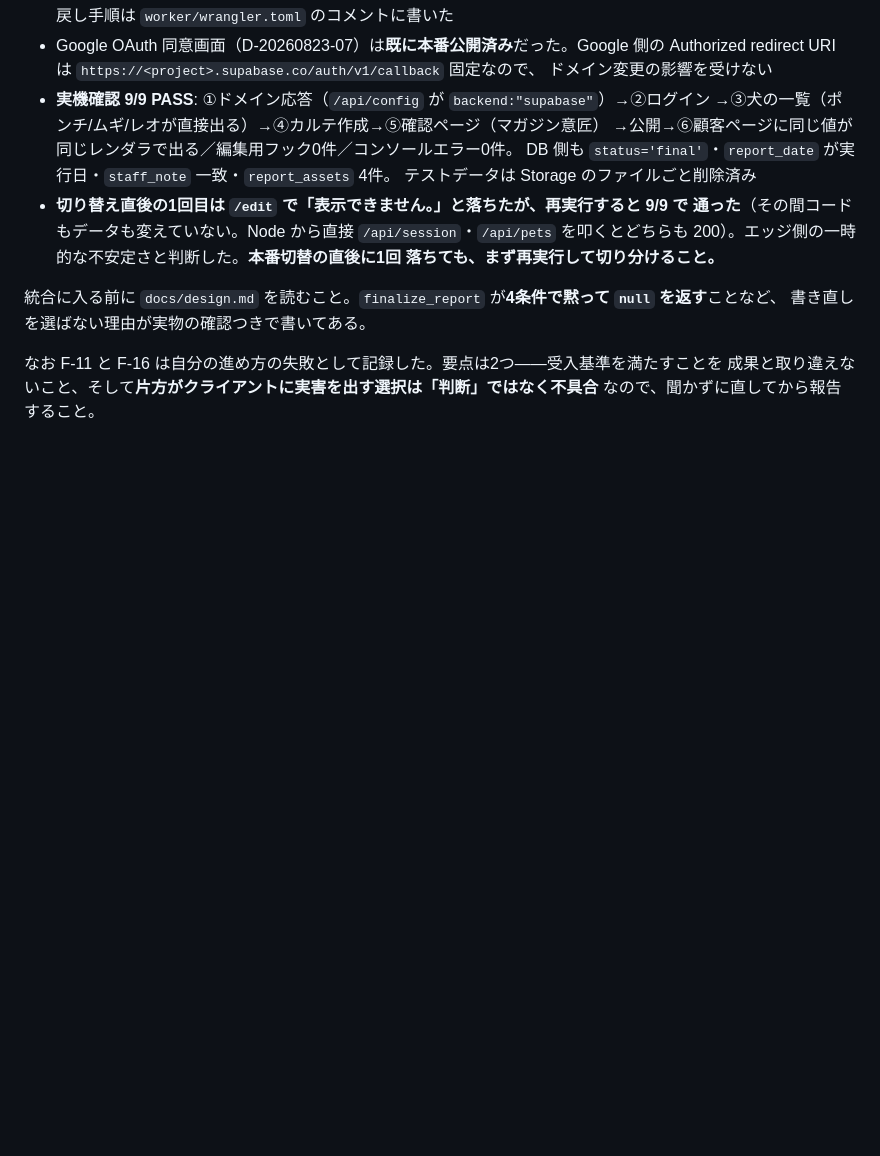
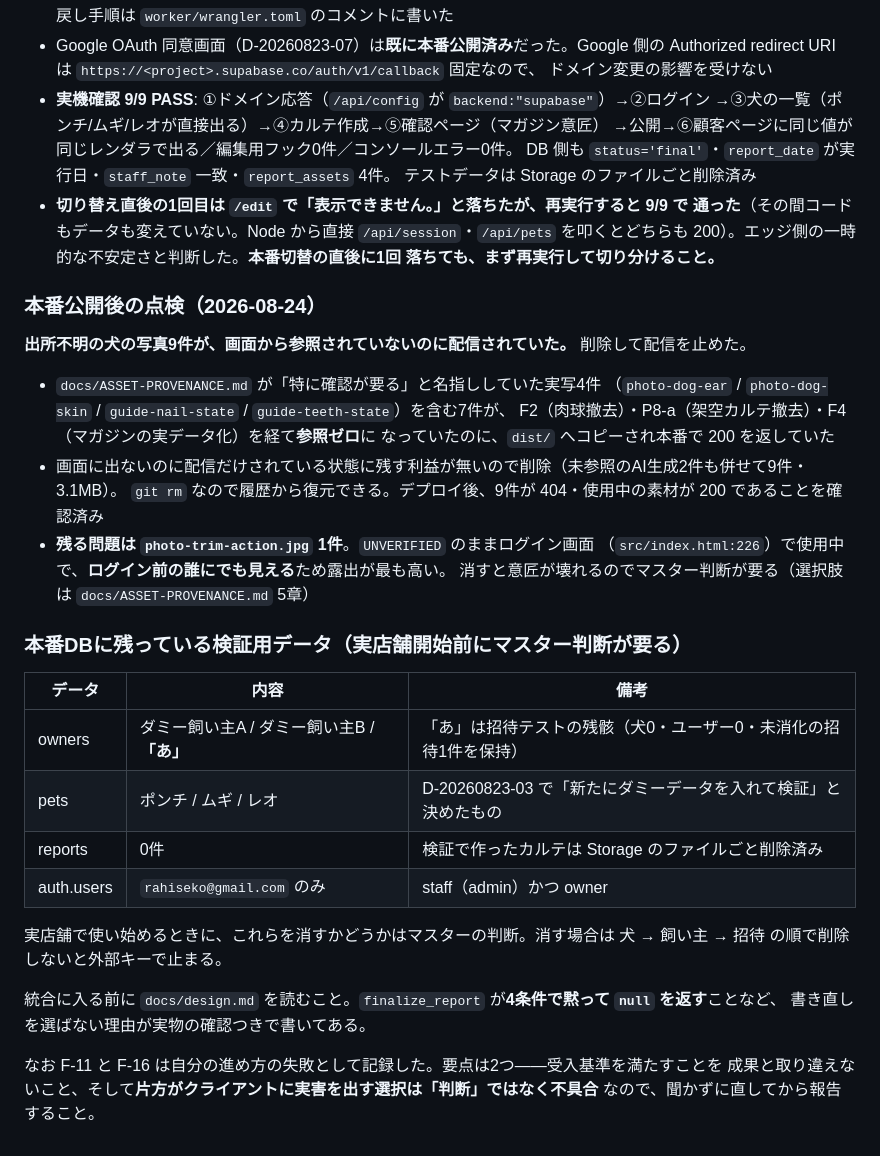
Before and after one commit to rahiseko-alt/siota-1, a Markdown page: docs/handoff.md, the part around the change. GitHub-like rendering; blank space fills up the shorter version.

Commit message:
本番公開後の点検結果を handoff に記録する
素材9件の削除と、本番DBに残っている検証用データ（ダミー飼い主・犬3頭・
招待テストの残骸オーナー「あ」）を引き継ぎに書いた。実店舗開始前に
これらを消すかはマスターの判断で、消す場合の順序（犬→飼い主→招待）も
書き添えた。

Co-Authored-By: Claude Opus 5 <noreply@anthropic.com>
Claude-Session: https://claude.ai/code/session_01KmFha2L4xVAq74Vw219dUJ

```diff
--- a/docs/handoff.md
+++ b/docs/handoff.md
@@ -414,6 +414,32 @@ F4のローカルSupabase実機検証（D-20260823-18）を `scripts/lib/local-s
   を叩くとどちらも 200）。エッジ側の一時的な不安定さと判断した。**本番切替の直後に1回
   落ちても、まず再実行して切り分けること。**
 
+### 本番公開後の点検（2026-08-24）
+
+**出所不明の犬の写真9件が、画面から参照されていないのに配信されていた。** 削除して配信を止めた。
+
+- `docs/ASSET-PROVENANCE.md` が「特に確認が要る」と名指ししていた実写4件
+  （`photo-dog-ear` / `photo-dog-skin` / `guide-nail-state` / `guide-teeth-state`）を含む7件が、
+  F2（肉球撤去）・P8-a（架空カルテ撤去）・F4（マガジンの実データ化）を経て**参照ゼロ**に
+  なっていたのに、`dist/` へコピーされ本番で 200 を返していた
+- 画面に出ないのに配信だけされている状態に残す利益が無いので削除（未参照のAI生成2件も併せて9件・3.1MB）。
+  `git rm` なので履歴から復元できる。デプロイ後、9件が 404・使用中の素材が 200 であることを確認済み
+- **残る問題は `photo-trim-action.jpg` 1件**。`UNVERIFIED` のままログイン画面
+  （`src/index.html:226`）で使用中で、**ログイン前の誰にでも見える**ため露出が最も高い。
+  消すと意匠が壊れるのでマスター判断が要る（選択肢は `docs/ASSET-PROVENANCE.md` 5章）
+
+### 本番DBに残っている検証用データ（実店舗開始前にマスター判断が要る）
+
+| データ | 内容 | 備考 |
+|---|---|---|
+| owners | ダミー飼い主A / ダミー飼い主B / **「あ」** | 「あ」は招待テストの残骸（犬0・ユーザー0・未消化の招待1件を保持） |
+| pets | ポンチ / ムギ / レオ | D-20260823-03 で「新たにダミーデータを入れて検証」と決めたもの |
+| reports | 0件 | 検証で作ったカルテは Storage のファイルごと削除済み |
+| auth.users | `rahiseko@gmail.com` のみ | staff（admin）かつ owner |
+
+実店舗で使い始めるときに、これらを消すかどうかはマスターの判断。消す場合は
+犬 → 飼い主 → 招待 の順で削除しないと外部キーで止まる。
+
 統合に入る前に `docs/design.md` を読むこと。`finalize_report` が**4条件で黙って `null` を返す**ことなど、
 書き直しを選ばない理由が実物の確認つきで書いてある。
 
```
